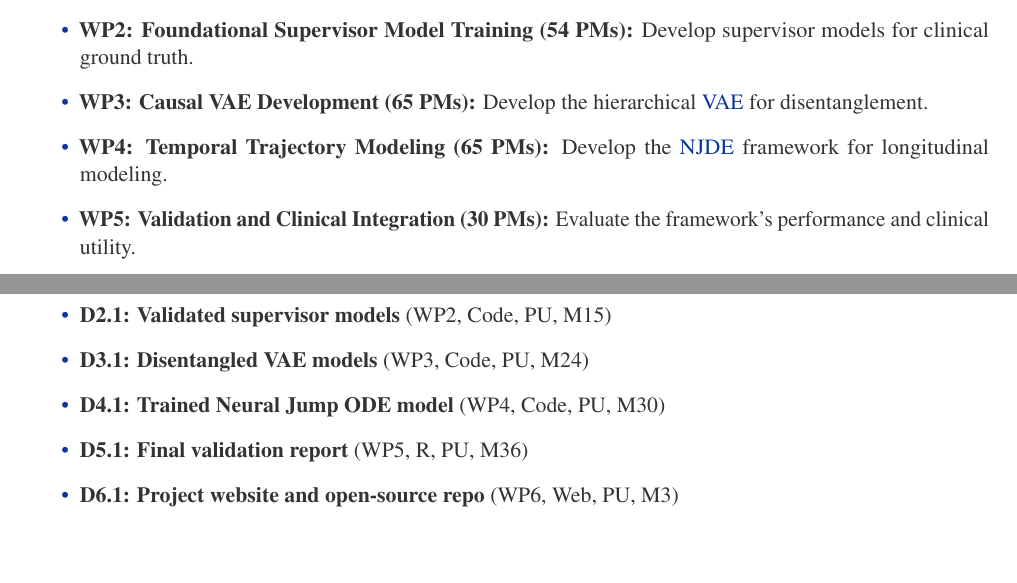
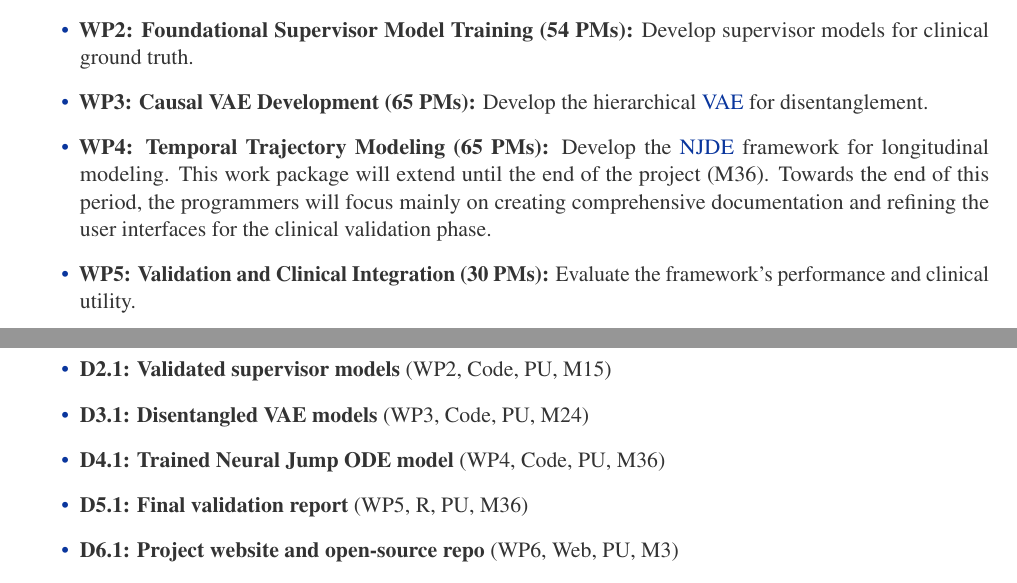
Before and after one commit to jakubMitura14/horizon_disentangled, a LaTeX paper (main_horizon.tex): two parts of pages 20 and 21 of 29, joined at a grey line, cut so that both start at the same text, the shorter picture padded with empty space. Compiled offline with pdfLaTeX.

Commit message:
feat: extend WP4 timeline to project end
This commit updates the project plan to extend Work Package 4 (Temporal Trajectory Modeling) to month 36, the end of the project.

Changes include:
- Modifying the WP4 description in `main_horizon.tex` to reflect the new end date and to note that programmers will focus on documentation and UI work towards the end.
- Updating the due date for deliverable D4.1 to M36.
- Adjusting the `gantt.html` source to visually extend the WP4 bar on the Gantt chart.
- Regenerating `gantt.png` from the updated HTML source.

```diff
--- a/main_horizon.tex
+++ b/main_horizon.tex
@@ -538,7 +538,7 @@ The project is structured into eight interconnected Work Packages (WPs) over a 3
     \end{itemize}
     \item \textbf{WP2: Foundational Supervisor Model Training (54 PMs):} Develop supervisor models for clinical ground truth.
     \item \textbf{WP3: Causal VAE Development (65 PMs):} Develop the hierarchical \gls{vae} for disentanglement.
-    \item \textbf{WP4: Temporal Trajectory Modeling (65 PMs):} Develop the \gls{njde} framework for longitudinal modeling.
+    \item \textbf{WP4: Temporal Trajectory Modeling (65 PMs):} Develop the \gls{njde} framework for longitudinal modeling. This work package will extend until the end of the project (M36). Towards the end of this period, the programmers will focus mainly on creating comprehensive documentation and refining the user interfaces for the clinical validation phase.
     \item \textbf{WP5: Validation and Clinical Integration (30 PMs):} Evaluate the framework's performance and clinical utility.
     \item \textbf{WP6: Dissemination, Communication, and Exploitation (10 PMs):} This work package will be managed in three 12-month cycles. It is dedicated to ensuring the project's results reach the widest possible audience and are positioned for maximum impact. Activities include publishing in high-impact journals, presenting at international conferences, maintaining the project website and open-source repositories, and engaging with clinical and patient communities. A detailed exploitation plan will be developed and refined throughout the project.
     \item \textbf{WP7: Project Management (10 PMs):} This work package will also be managed in three 12-month cycles to ensure continuous and effective project oversight. It covers all administrative, financial, and legal aspects of the project. A key responsibility is the implementation of the project's risk management plan and ensuring compliance with the EU AI Act through continuous monitoring and documentation.
@@ -563,7 +563,7 @@ The project is structured into eight interconnected Work Packages (WPs) over a 3
     \item \textbf{D1.1: Curated, harmonized dataset (initial)} (WP1, Data, CO, M12)
     \item \textbf{D2.1: Validated supervisor models} (WP2, Code, PU, M15)
     \item \textbf{D3.1: Disentangled VAE models} (WP3, Code, PU, M24)
-    \item \textbf{D4.1: Trained Neural Jump ODE model} (WP4, Code, PU, M30)
+    \item \textbf{D4.1: Trained Neural Jump ODE model} (WP4, Code, PU, M36)
     \item \textbf{D5.1: Final validation report} (WP5, R, PU, M36)
     \item \textbf{D6.1: Project website and open-source repo} (WP6, Web, PU, M3)
     \item \textbf{D6.2: Dissemination \& exploitation report (Y1)} (WP6, R, PU, M12)
```
Also changed, not shown: gantt.png, 1 other file.
